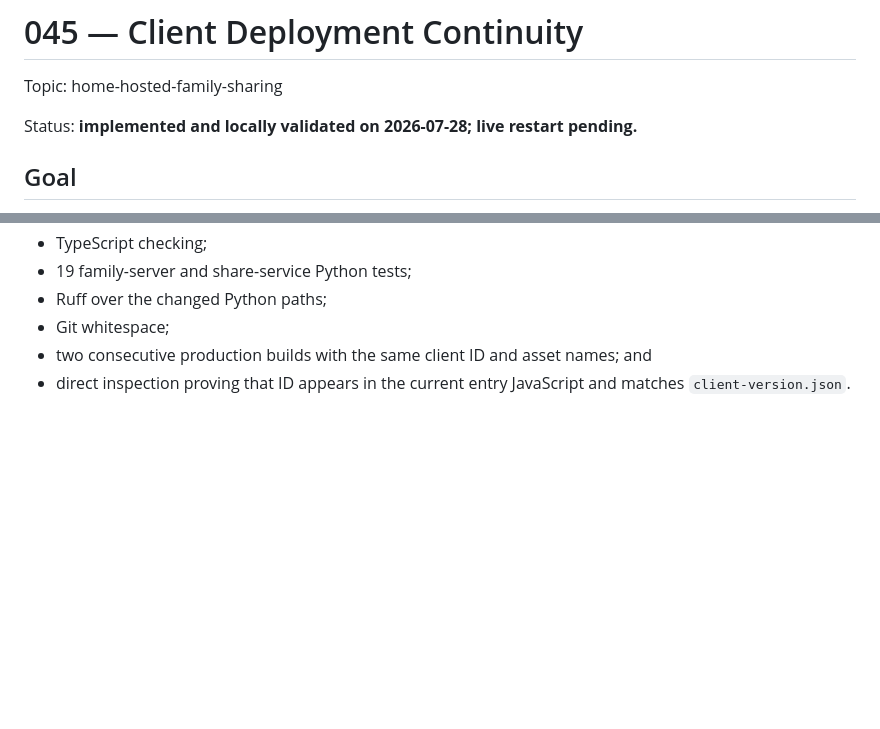
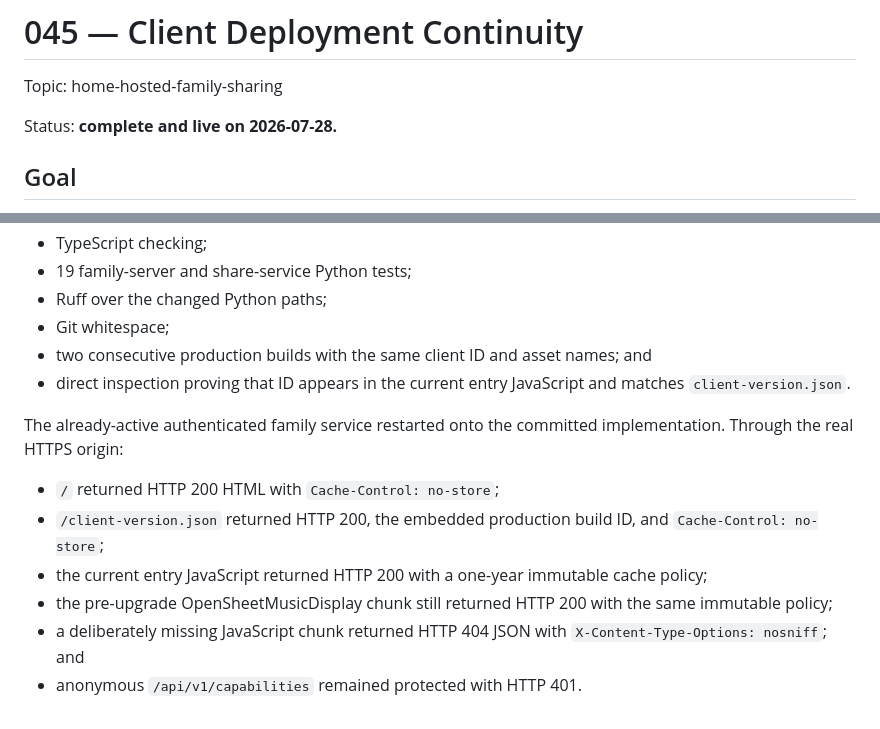
Before and after one commit to kzahel/atpiano, a Markdown page: docs/tactical/045-client-deployment-continuity.md, 2 parts joined by grey strips. GitHub-like rendering; blank space fills up the shorter version.

```diff
--- a/docs/tactical/045-client-deployment-continuity.md
+++ b/docs/tactical/045-client-deployment-continuity.md
@@ -2,8 +2,7 @@
 
 Topic: home-hosted-family-sharing
 
-Status: **implemented and locally validated on 2026-07-28; live restart
-pending.**
+Status: **complete and live on 2026-07-28.**
 
 ## Goal
 
@@ -188,3 +187,17 @@ Local validation passed:
   and
 - direct inspection proving that ID appears in the current entry JavaScript
   and matches `client-version.json`.
+
+The already-active authenticated family service restarted onto the committed
+implementation. Through the real HTTPS origin:
+
+- `/` returned HTTP 200 HTML with `Cache-Control: no-store`;
+- `/client-version.json` returned HTTP 200, the embedded production build ID,
+  and `Cache-Control: no-store`;
+- the current entry JavaScript returned HTTP 200 with a one-year immutable
+  cache policy;
+- the pre-upgrade OpenSheetMusicDisplay chunk still returned HTTP 200 with the
+  same immutable policy;
+- a deliberately missing JavaScript chunk returned HTTP 404 JSON with
+  `X-Content-Type-Options: nosniff`; and
+- anonymous `/api/v1/capabilities` remained protected with HTTP 401.
```
Also changed, not shown: docs/tactical/README.md (+1 -1 lines), docs/topics/home-hosted-family-sharing.md (+6 -4 lines).
